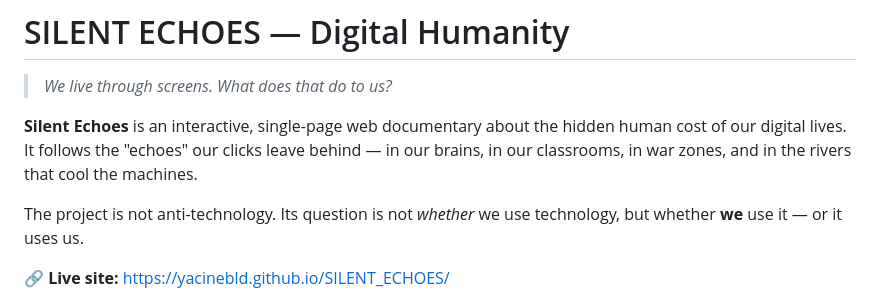
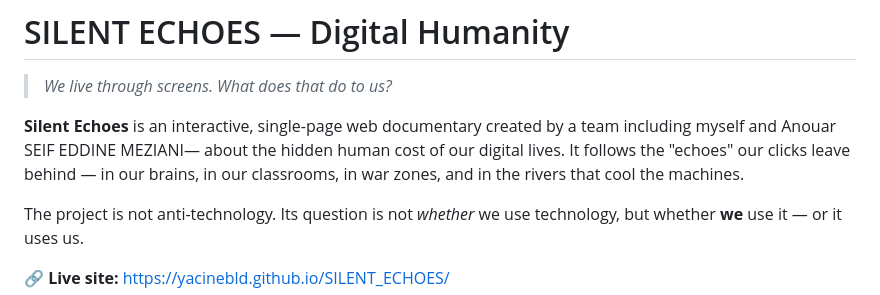
Before and after one commit to YacineBld/SILENT_ECHOES, a Markdown page: README.md, the part around the change. Drawn GitHub-style.

Commit message:
Revise project description in README.md
Updated project description to include team members.

```diff
--- a/README.md
+++ b/README.md
@@ -2,7 +2,7 @@
 
 > *We live through screens. What does that do to us?*
 
-**Silent Echoes** is an interactive, single-page web documentary about the hidden human cost of our digital lives. It follows the "echoes" our clicks leave behind — in our brains, in our classrooms, in war zones, and in the rivers that cool the machines.
+**Silent Echoes** is an interactive, single-page web documentary created by a team including myself and Anouar SEIF EDDINE MEZIANI— about the hidden human cost of our digital lives. It follows the "echoes" our clicks leave behind — in our brains, in our classrooms, in war zones, and in the rivers that cool the machines.
 
 The project is not anti-technology. Its question is not *whether* we use technology, but whether **we** use it — or it uses us.
 
```
